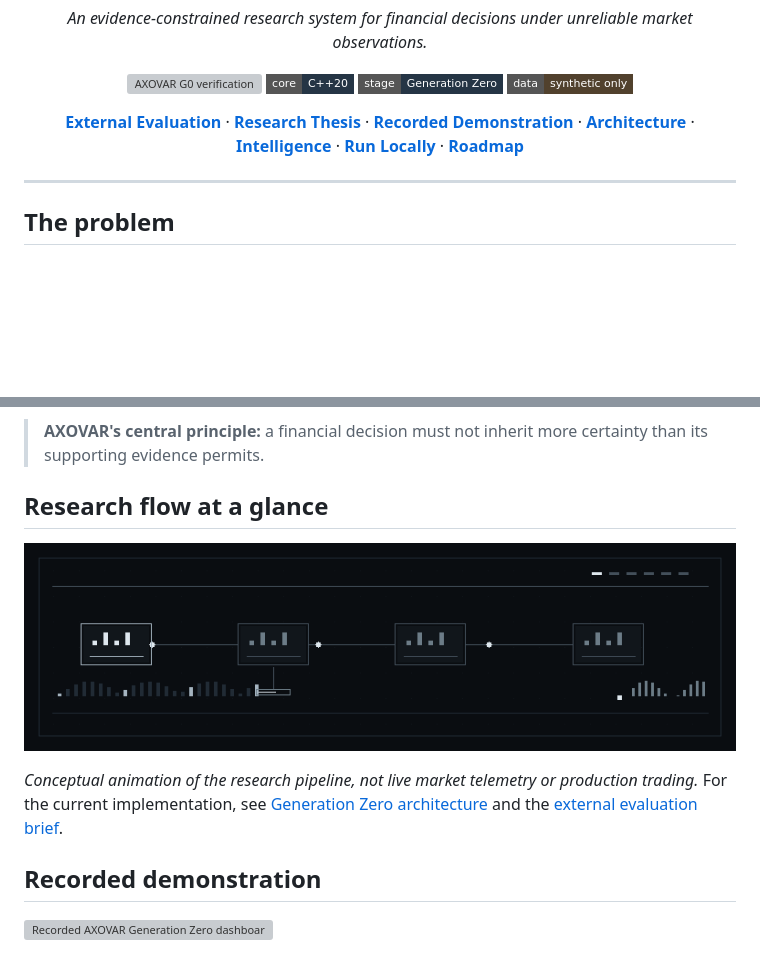
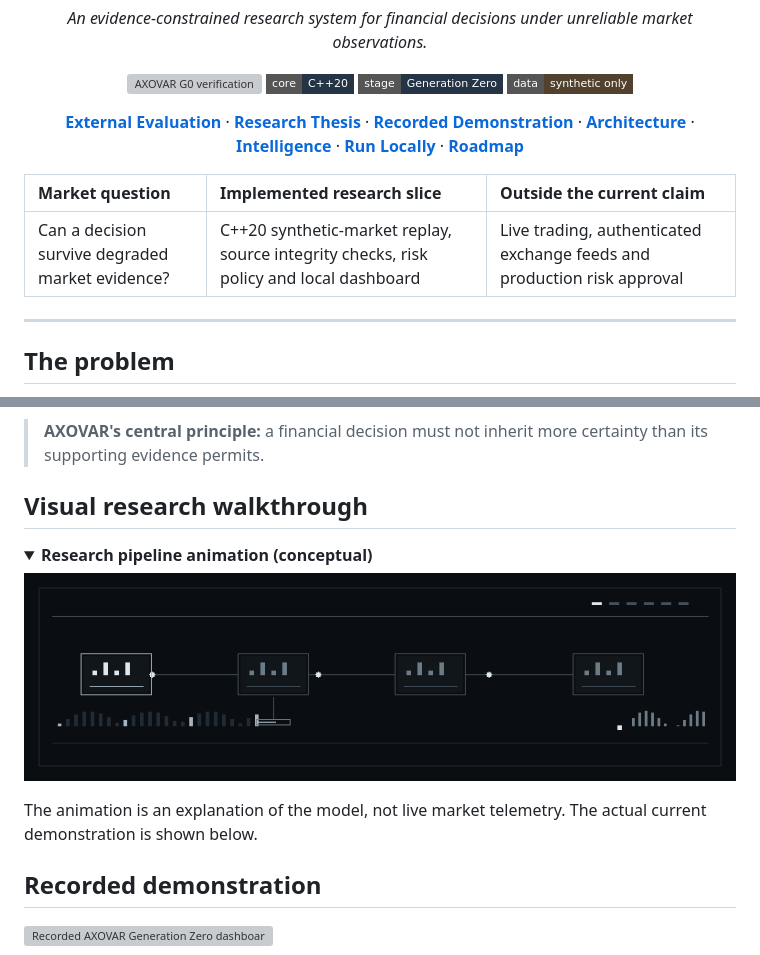
Before and after one commit to julianvanceblackwood/AXOVAR, a Markdown page: README.md, 2 parts joined by grey strips. Drawn GitHub-style; folded sections open; badges without logos; blank space fills up the shorter version; grey boxes are pictures that could not be loaded.

Commit message:
design: rebuild README opening around research identity and evidence

```diff
--- a/README.md
+++ b/README.md
@@ -17,6 +17,10 @@
 
 </div>
 
+| Market question | Implemented research slice | Outside the current claim |
+| :--- | :--- | :--- |
+| Can a decision survive degraded market evidence? | C++20 synthetic-market replay, source integrity checks, risk policy and local dashboard | Live trading, authenticated exchange feeds and production risk approval |
+
 ---
 
 ## The problem
@@ -31,11 +35,16 @@ Financial decision systems must contend with conflicting venues, incomplete even
 
 > **AXOVAR's central principle:** a financial decision must not inherit more certainty than its supporting evidence permits.
 
-## Research flow at a glance
+## Visual research walkthrough
 
-![Animated research flow for AXOVAR: market observations, evidence checks and a simulated decision gate](assets/research-flow.gif)
+<details>
+<summary><strong>Research pipeline animation (conceptual)</strong></summary>
 
-*Conceptual animation of the research pipeline, not live market telemetry or production trading.* For the current implementation, see [Generation Zero architecture](#generation-zero-architecture) and the [external evaluation brief](docs/EXTERNAL_EVALUATION.md).
+![AXOVAR conceptual market evidence and policy-flow animation](assets/research-flow.gif)
+
+The animation is an explanation of the model, not live market telemetry. The actual current demonstration is shown below.
+
+</details>
 
 ## Recorded demonstration
 
```
Also changed, not shown: other parts of README.md (+1 -1 lines).
